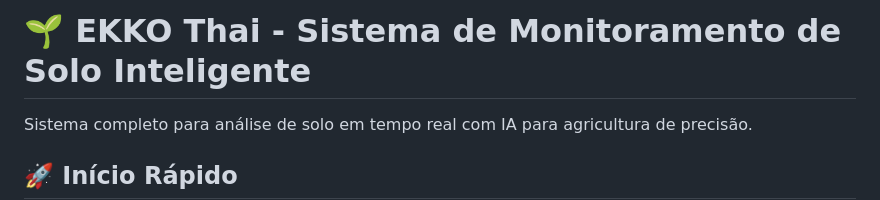
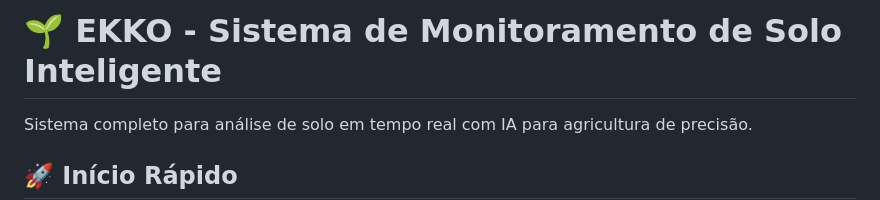
Before and after one commit to thaivalentim/EKKO-Thai, a Markdown page: README.md, the part around the change. Rendered like a GitHub page.

```diff
--- a/README.md
+++ b/README.md
@@ -1,4 +1,4 @@
-# 🌱 EKKO Thai - Sistema de Monitoramento de Solo Inteligente
+# 🌱 EKKO - Sistema de Monitoramento de Solo Inteligente
 
 Sistema completo para análise de solo em tempo real com IA para agricultura de precisão.
 
```
